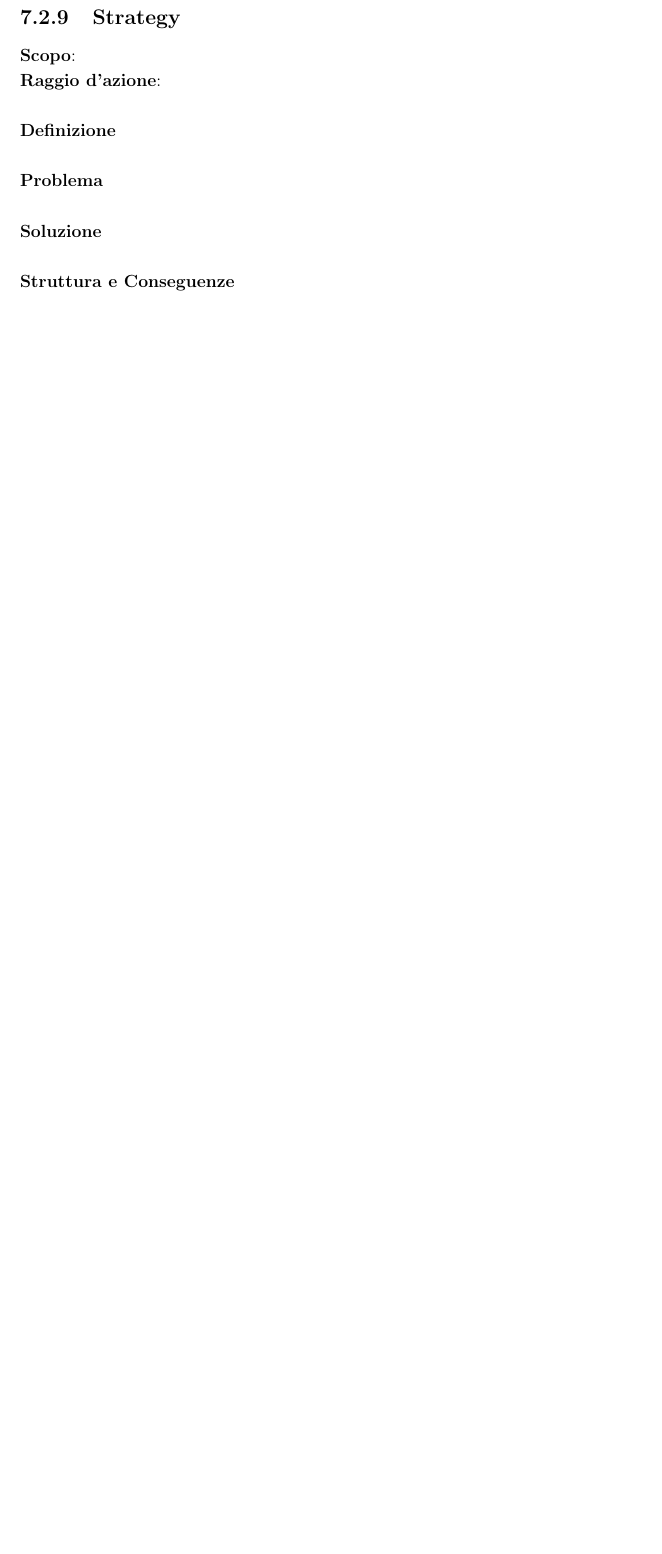
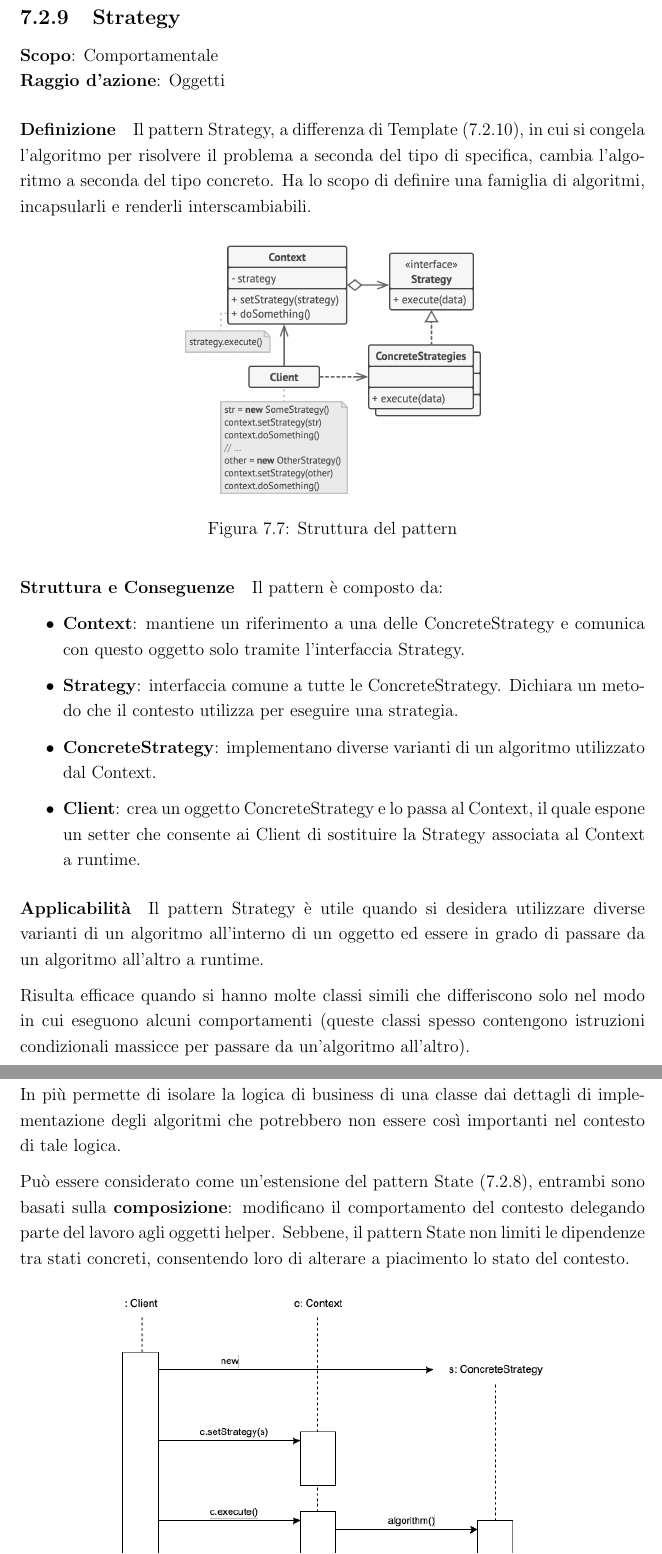
Before and after one commit to angelobdev/dispensa-ingsoft, a LaTeX book (main.tex, which reads chapters/Pattern/comportamentali/strategy.tex): part of page 91 of 125 before the commit and two parts of pages 91 and 92 of 126 after it, the two joined at a grey line, cut so that both start at the same text, the shorter picture padded with empty space. Compiled offline with pdfLaTeX.

Commit message:
Aggiunto pattern Strategy

```diff
--- a/chapters/Pattern/comportamentali/strategy.tex
+++ b/chapters/Pattern/comportamentali/strategy.tex
@@ -1,13 +1,29 @@
 \subsection{Strategy}
 \label{strategy}
 
-\textbf{Scopo}:  \\
-\textbf{Raggio d'azione}:
+\textbf{Scopo}: Comportamentale \\
+\textbf{Raggio d'azione}: Oggetti
 
-\paragraph{Definizione}
+\paragraph{Definizione} Il pattern Strategy, a differenza di Template (\ref{template}), in cui si congela l'algoritmo per risolvere il problema a seconda del tipo di specifica, cambia l'algoritmo a seconda del tipo concreto. Ha lo scopo di definire una famiglia di algoritmi, incapsularli e renderli interscambiabili.
 
-\paragraph{Problema}
+\begin{figure}[H]
+    \centering
+    \includegraphics[width=0.5\linewidth]{assets/pattern/strategy/strategy-struttura.png}
+    \caption{Struttura del pattern}
+\end{figure}
 
-\paragraph{Soluzione}
+\paragraph{Struttura e Conseguenze} Il pattern è composto da:
+\begin{itemize}
+    \item \textbf{Context}: mantiene un riferimento a una delle ConcreteStrategy e comunica con questo oggetto solo tramite l’interfaccia Strategy.
+    \item \textbf{Strategy}: interfaccia comune a tutte le ConcreteStrategy. Dichiara un metodo che il contesto utilizza per eseguire una strategia.
+    \item \textbf{ConcreteStrategy}: implementano diverse varianti di un algoritmo utilizzato dal Context.
+    \item \textbf{Client}: crea un oggetto ConcreteStrategy e lo passa al Context, il quale espone un setter che consente ai Client di sostituire la Strategy associata al Context a runtime.
+\end{itemize}
 
-\paragraph{Struttura e Conseguenze}
+\paragraph{Applicabilità} Il pattern Strategy è utile quando si desidera utilizzare diverse varianti di un algoritmo all'interno di un oggetto ed essere in grado di passare da un algoritmo all'altro a runtime.
+
+Risulta efficace quando si hanno molte classi simili che differiscono solo nel modo in cui eseguono alcuni comportamenti (queste classi spesso contengono istruzioni condizionali massicce per passare da un'algoritmo all'altro).
+
+In più permette di isolare la logica di business di una classe dai dettagli di implementazione degli algoritmi che potrebbero non essere così importanti nel contesto di tale logica.
+
+Può essere considerato come un'estensione del pattern State (\ref{state}), entrambi sono basati sulla \textbf{composizione}: modificano il comportamento del contesto delegando parte del lavoro agli oggetti helper. Sebbene, il pattern State non limiti le dipendenze tra stati concreti, consentendo loro di alterare a piacimento lo stato del contesto.
```
Also changed, not shown: assets/pattern/strategy/strategy-sequence.drawio.png (added), assets/pattern/strategy/strategy-struttura.png (added), chapters/Pattern/comportamentali/strategy.tex (19 more changed lines).
